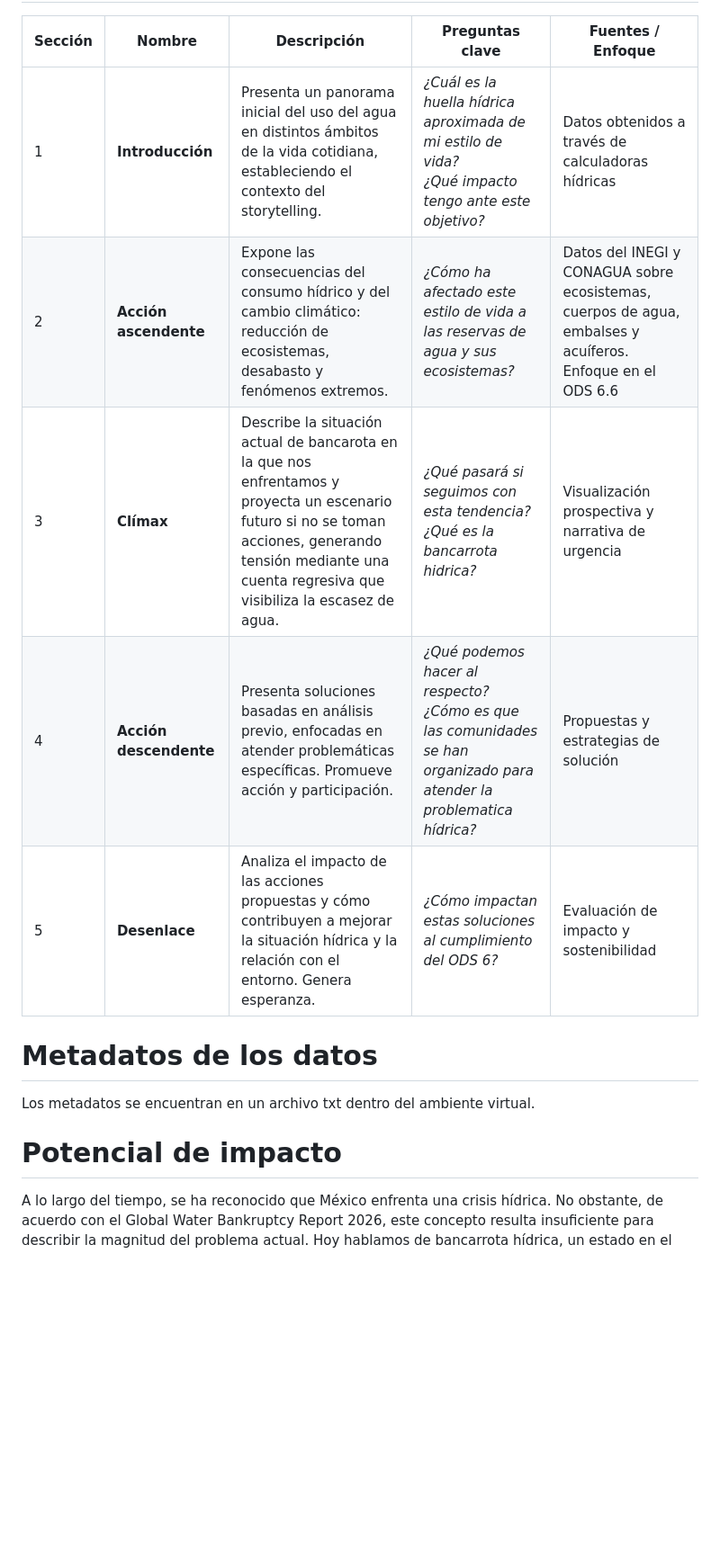
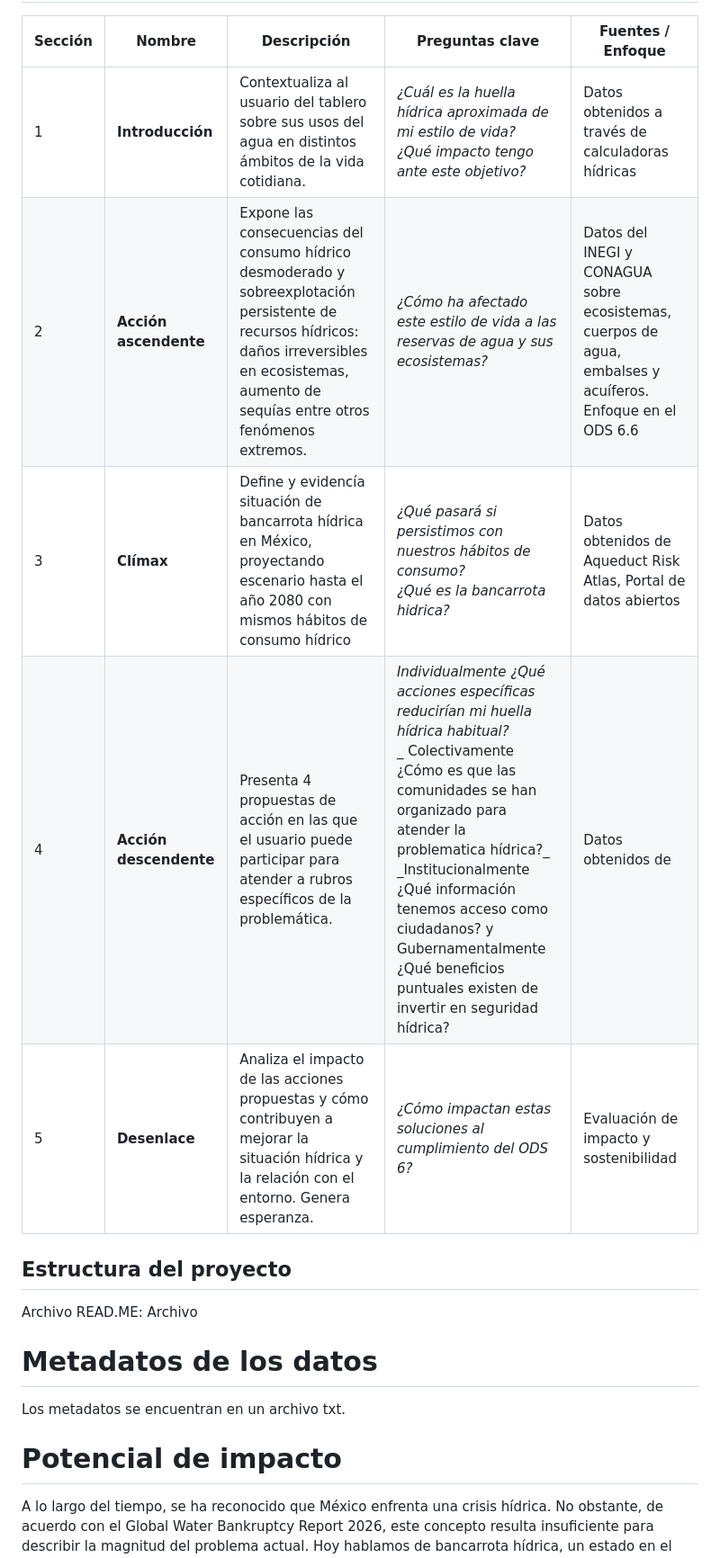
Before and after one commit to nYerithAvila/VanderWaals, a Markdown page: README.md, the part around one of its changes. Shown at 90% size. GitHub-like rendering; blank space fills up the shorter version.

```diff
--- a/README.md
+++ b/README.md
@@ -55,17 +29,21 @@ Finalmente la sección 5 (Desenlace) se centrará en analizar acciones que produ
 
 | Sección | Nombre | Descripción | Preguntas clave | Fuentes / Enfoque |
 |--------|--------|------------|----------------|------------------|
-| 1 | **Introducción** | Presenta un panorama inicial del uso del agua en distintos ámbitos de la vida cotidiana, estableciendo el contexto del storytelling. | _¿Cuál es la huella hídrica aproximada de mi estilo de vida?_ <br> _¿Qué impacto tengo ante este objetivo?_| Datos obtenidos a través de calculadoras hídricas |
-| 2 | **Acción ascendente** | Expone las consecuencias del consumo hídrico y del cambio climático: reducción de ecosistemas, desabasto y fenómenos extremos. | _¿Cómo ha afectado este estilo de vida a las reservas de agua y sus ecosistemas?_| Datos del INEGI y CONAGUA sobre ecosistemas, cuerpos de agua, embalses y acuíferos. Enfoque en el ODS 6.6 |
-| 3 | **Clímax** | Describe la situación actual de bancarota en la que nos enfrentamos y proyecta un escenario futuro si no se toman acciones, generando tensión mediante una cuenta regresiva que visibiliza la escasez de agua. | _¿Qué pasará si seguimos con esta tendencia?_ <br> _¿Qué es la bancarrota hidrica?_ | Visualización prospectiva y narrativa de urgencia |
-| 4 | **Acción descendente** | Presenta soluciones basadas en análisis previo, enfocadas en atender problemáticas específicas. Promueve acción y participación. | _¿Qué podemos hacer al respecto?_ <br> _¿Cómo es que las comunidades se han organizado para atender la problematica hídrica?_  | Propuestas y estrategias de solución |
+| 1 | **Introducción** | Contextualiza al usuario del tablero sobre sus usos del agua en distintos ámbitos de la vida cotidiana. | _¿Cuál es la huella hídrica aproximada de mi estilo de vida?_ <br> _¿Qué impacto tengo ante este objetivo?_| Datos obtenidos a través de calculadoras hídricas |
+| 2 | **Acción ascendente** | Expone las consecuencias del consumo hídrico desmoderado y sobreexplotación persistente de recursos hídricos: daños irreversibles en ecosistemas, aumento de sequías entre otros fenómenos extremos. | _¿Cómo ha afectado este estilo de vida a las reservas de agua y sus ecosistemas?_| Datos del INEGI y CONAGUA sobre ecosistemas, cuerpos de agua, embalses y acuíferos. Enfoque en el ODS 6.6 |
+| 3 | **Clímax** | Define y evidencía situación de bancarrota hídrica en México, proyectando escenario hasta el año 2080 con mismos hábitos de consumo hídrico| _¿Qué pasará si persistimos con nuestros hábitos de consumo?_ <br> _¿Qué es la bancarrota hidrica?_ | Datos obtenidos de Aqueduct Risk Atlas, Portal de datos abiertos|
+| 4 | **Acción descendente** | Presenta 4 propuestas de acción en las que el usuario puede participar para atender a rubros específicos de la problemática.| _Individualmente ¿Qué acciones específicas reducirían mi huella hídrica habitual?_ <br> _ Colectivamente ¿Cómo es que las comunidades se han organizado para atender la problematica hídrica?_<br> _Institucionalmente ¿Qué información tenemos acceso como ciudadanos? y Gubernamentalmente ¿Qué beneficios puntuales existen de invertir en seguridad hídrica? | Datos obtenidos de |
 | 5 | **Desenlace** | Analiza el impacto de las acciones propuestas y cómo contribuyen a mejorar la situación hídrica y la relación con el entorno. Genera esperanza. | _¿Cómo impactan estas soluciones al cumplimiento del ODS 6?_ | Evaluación de impacto y sostenibilidad |
 
+## Estructura del proyecto
+Archivo READ.ME:
+Archivo
+
+
 # Metadatos de los datos
-Los metadatos se encuentran en un archivo txt dentro del ambiente virtual.
+Los metadatos se encuentran en un archivo txt.
 
 # Potencial de impacto
-
 A lo largo del tiempo, se ha reconocido que México enfrenta una crisis hídrica. No obstante, de acuerdo con el Global Water Bankruptcy Report 2026, este concepto resulta insuficiente para describir la magnitud del problema actual. Hoy hablamos de bancarrota hídrica, un estado en el que los sistemas hídricos han sobreexplotado su capital natural, rebasando puntos críticos de inflexión y comprometiendo su sostenibilidad a largo plazo.
 
 En este contexto, nuestro tablero busca representar de manera clara e informada este nuevo panorama, facilitando la comprensión de una problemática compleja y urgente. Más allá de visibilizar la situación, el proyecto tiene como propósito evidenciar que la magnitud del desafío exige un enfoque colaborativo, en el que tanto las acciones individuales como colectivas desempeñan un papel fundamental en su mitigación.
```
Also changed, not shown: other parts of README.md (+8 -34 lines).
